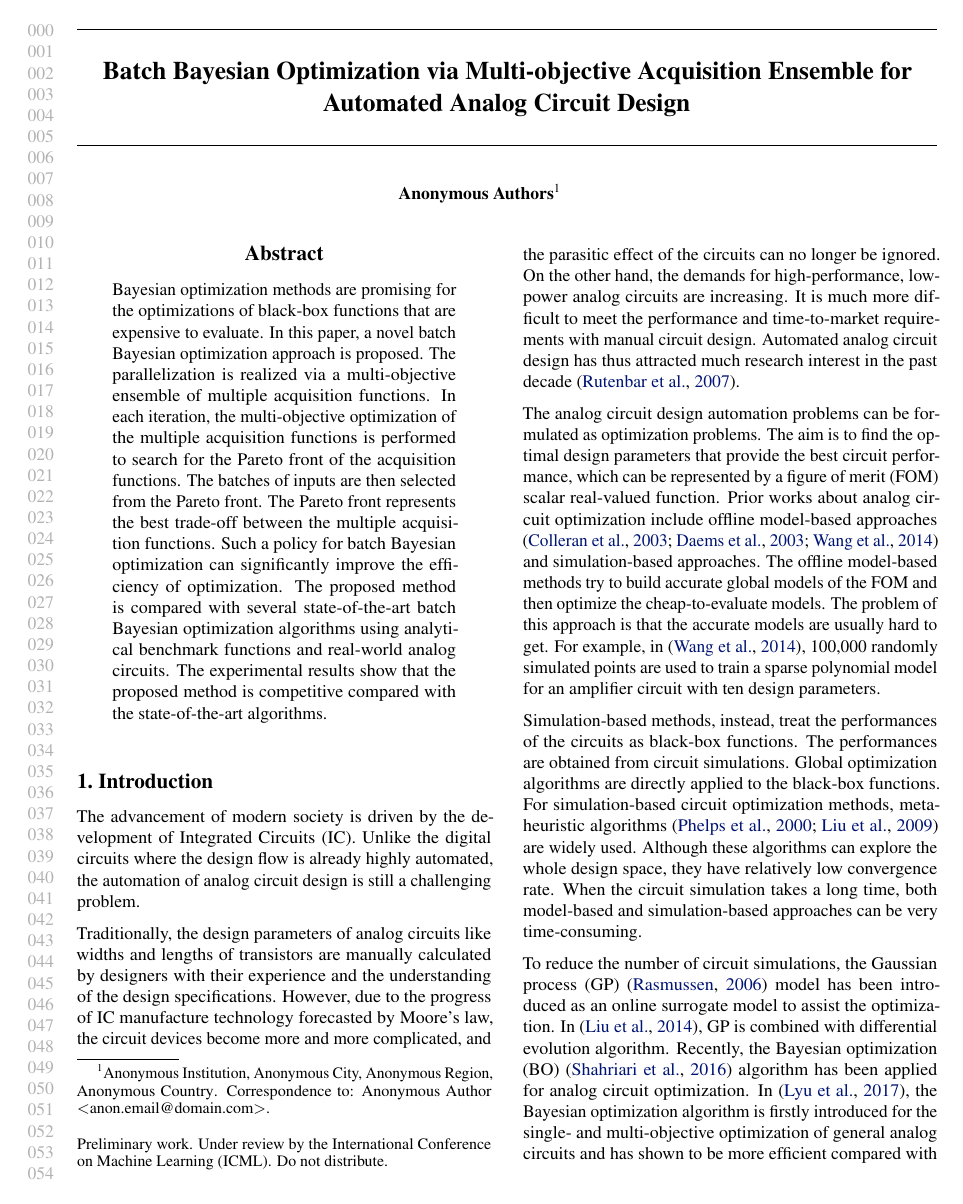
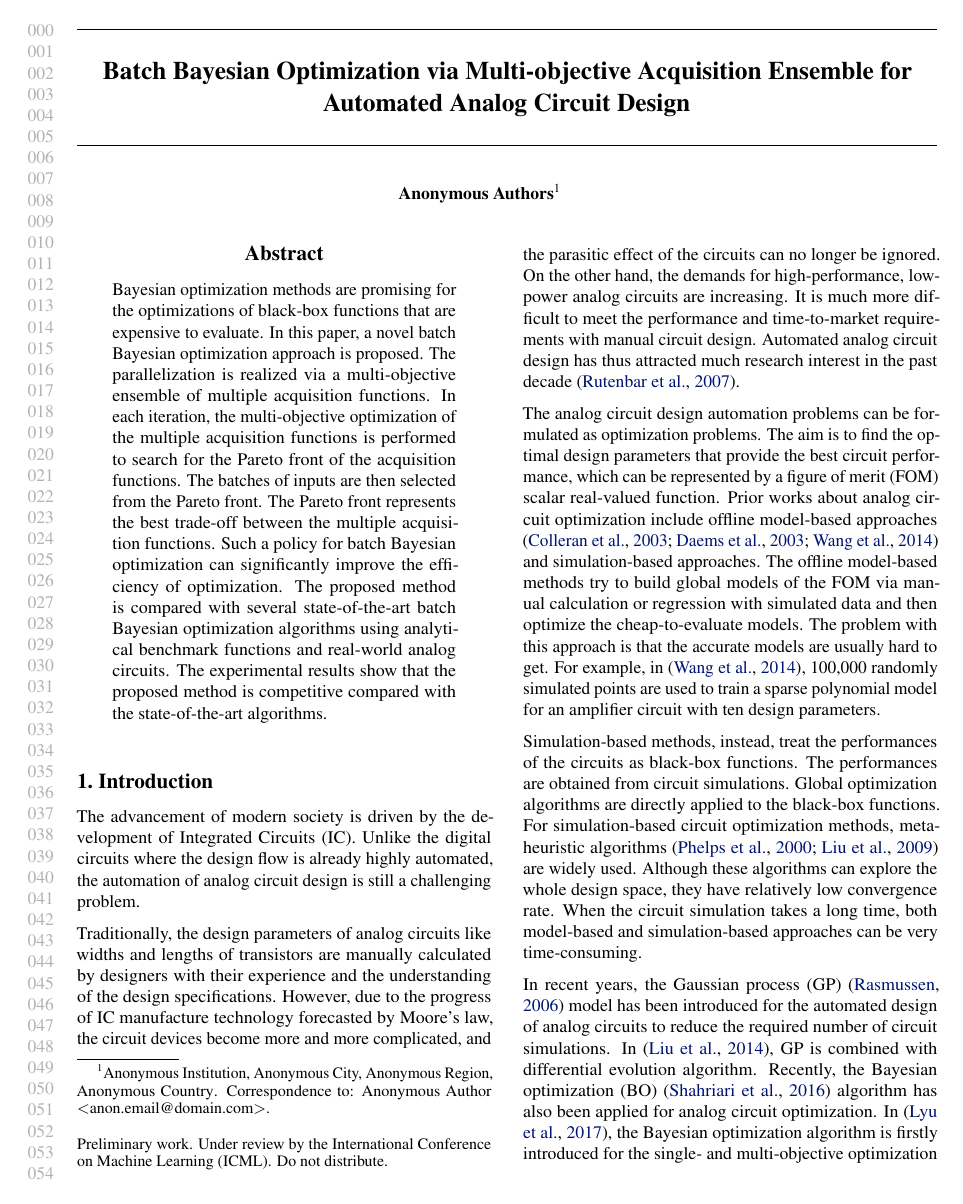
Before and after one commit to Alaya-in-Matrix/MACE, a LaTeX paper (paper/main.tex, which reads paper/intro.tex): page 1 of 9. Compiled offline with pdfLaTeX.

Commit message:
Paper update

```diff
--- a/paper/intro.tex
+++ b/paper/intro.tex
@@ -21,17 +21,17 @@ the past decade~\cite{rutenbar2007hierarchical}.
 % TODO: Traditional methods using offline model and simulated based methods are
 % not good
 The analog circuit design automation problems can be formulated as optimization
-problems. The aim is to find the optimal design parameters that provide
-the best circuit performance, which can be represented by a figure of merit (FOM)
-scalar real-valued function. Prior works about analog circuit optimization include offline
-model-based approaches
+problems. The aim is to find the optimal design parameters that provide the
+best circuit performance, which can be represented by a figure of merit (FOM)
+scalar real-valued function. Prior works about analog circuit optimization
+include offline model-based approaches
 ~\cite{colleran2003optimization,daems2003simulation,wang2014enabling} and
 simulation-based approaches. The offline model-based methods try to build
-accurate global models of the FOM and then optimize the cheap-to-evaluate models. The
-problem of this approach is that the accurate models are usually hard to get.
-For example, in~\cite{wang2014enabling}, 100,000 randomly simulated points are
-used to train a sparse polynomial model for an amplifier circuit with ten
-design parameters.
+global models of the FOM via manual calculation or regression with simulated
+data and then optimize the cheap-to-evaluate models. The problem with this
+approach is that the accurate models are usually hard to get. For example,
+in~\cite{wang2014enabling}, 100,000 randomly simulated points are used to train
+a sparse polynomial model for an amplifier circuit with ten design parameters.
 
 Simulation-based methods, instead, treat the performances of the circuits as black-box functions. The performances are obtained from circuit simulations. Global optimization
 algorithms are directly applied to the black-box functions. For
@@ -43,13 +43,3 @@ model-based and simulation-based approaches can be very time-consuming.
 
 % TODO: Bayesian optimization is a sequential algorithm, there is a need to
 % parallelize it
-%
-% TODO: cite the two 3D-IC papers of TVLSI
-To reduce the number of circuit simulations, the Gaussian process
-(GP)~\cite{GPML} model has been introduced as an online surrogate model to
-assist the optimization. In~\cite{liu2014gaspad}, GP is combined with
-differential evolution algorithm. Recently, the
-Bayesian optimization (BO)~\cite{shahriari2016taking} algorithm has been
-applied for analog circuit optimization. In~\cite{lyu2017efficient}, the Bayesian optimization algorithm is
-firstly introduced for the single- and multi-objective optimization of general analog circuits and has
-shown to be more efficient compared with other simulation-based
@@ -58,0 +47,8 @@ circuits and static random-access memory (SRAM).
+In recent years, the Gaussian process (GP)~\cite{GPML} model has been
+introduced for the automated design of analog circuits to reduce the
+required number of circuit simulations. In~\cite{liu2014gaspad}, GP is combined
+with differential evolution algorithm. Recently, the Bayesian optimization
+(BO)~\cite{shahriari2016taking} algorithm has also been applied for analog
+circuit optimization. In~\cite{lyu2017efficient}, the Bayesian optimization
+algorithm is firstly introduced for the single- and multi-objective
+optimization of general analog circuits and has shown to be more efficient
```
Also changed, not shown: paper/experiments.tex (+38 -34 lines), paper/mace.tex (+2 -1 lines), paper/intro.tex (12 more changed lines).
